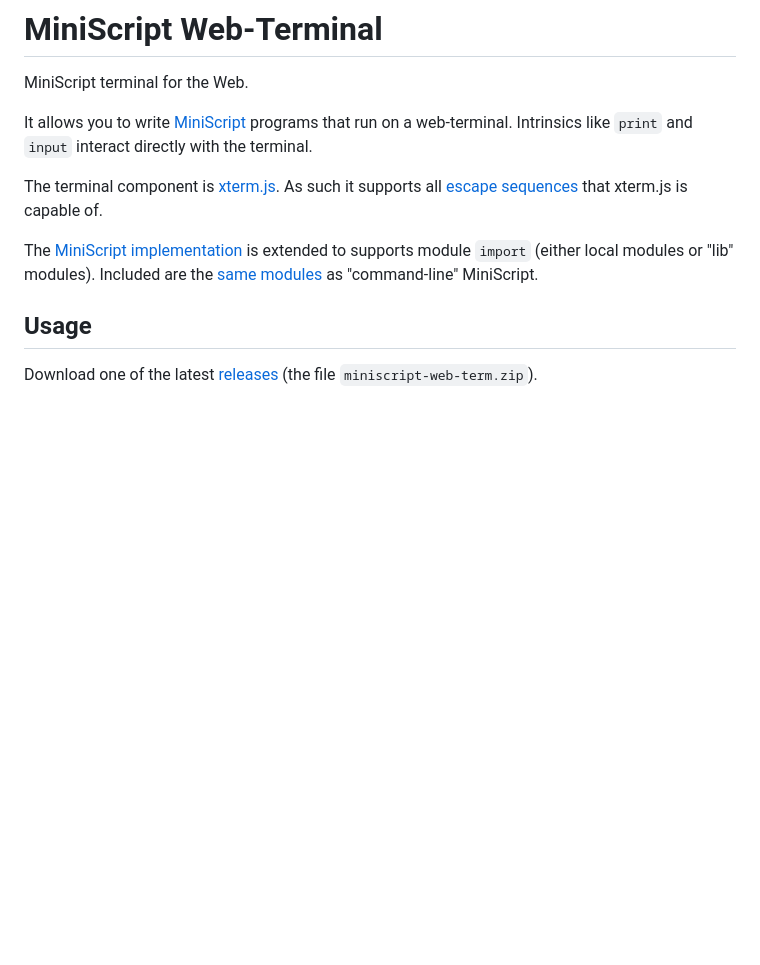
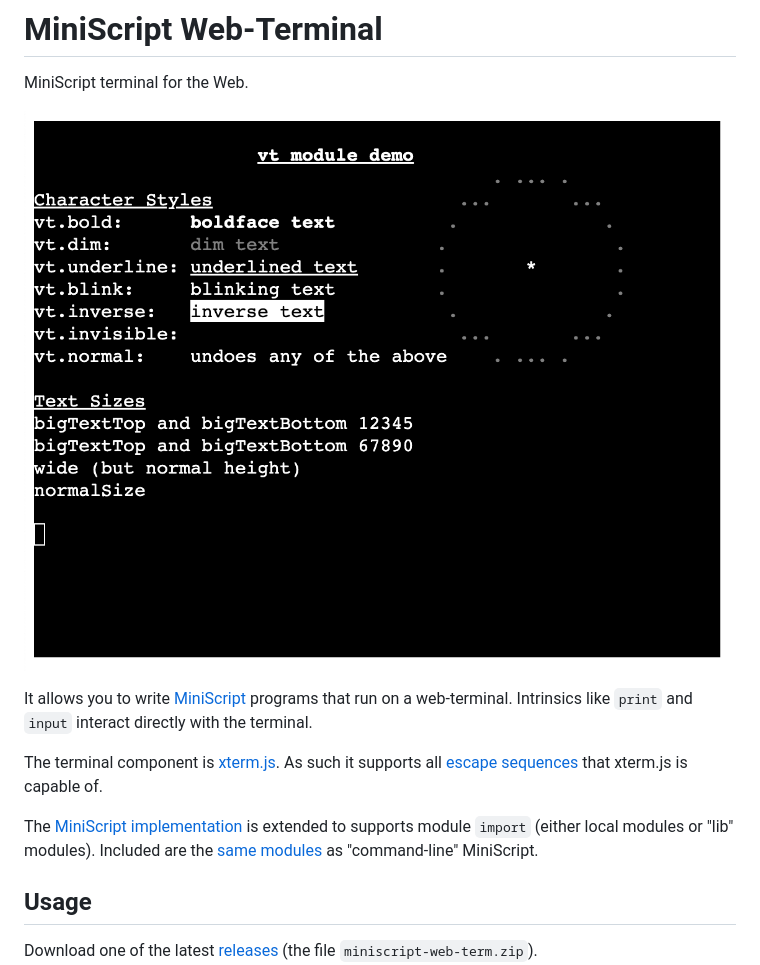
Before and after one commit to sebnozzi/miniscript-web-term, a Markdown page: README.md, the part around the change. Drawn GitHub-style; pictures changed too: screenshot.png (added); blank space fills up the shorter version.

Commit message:
add screenshot

```diff
--- a/README.md
+++ b/README.md
@@ -1,6 +1,8 @@
 # MiniScript Web-Terminal
 
 MiniScript terminal for the Web.
+
+![Screenshot of terminal styles](./screenshot.png)
 
 It allows you to write [MiniScript](https://miniscript.org/) programs that run on a web-terminal. Intrinsics like `print` and `input` interact directly with the terminal.
 
```
